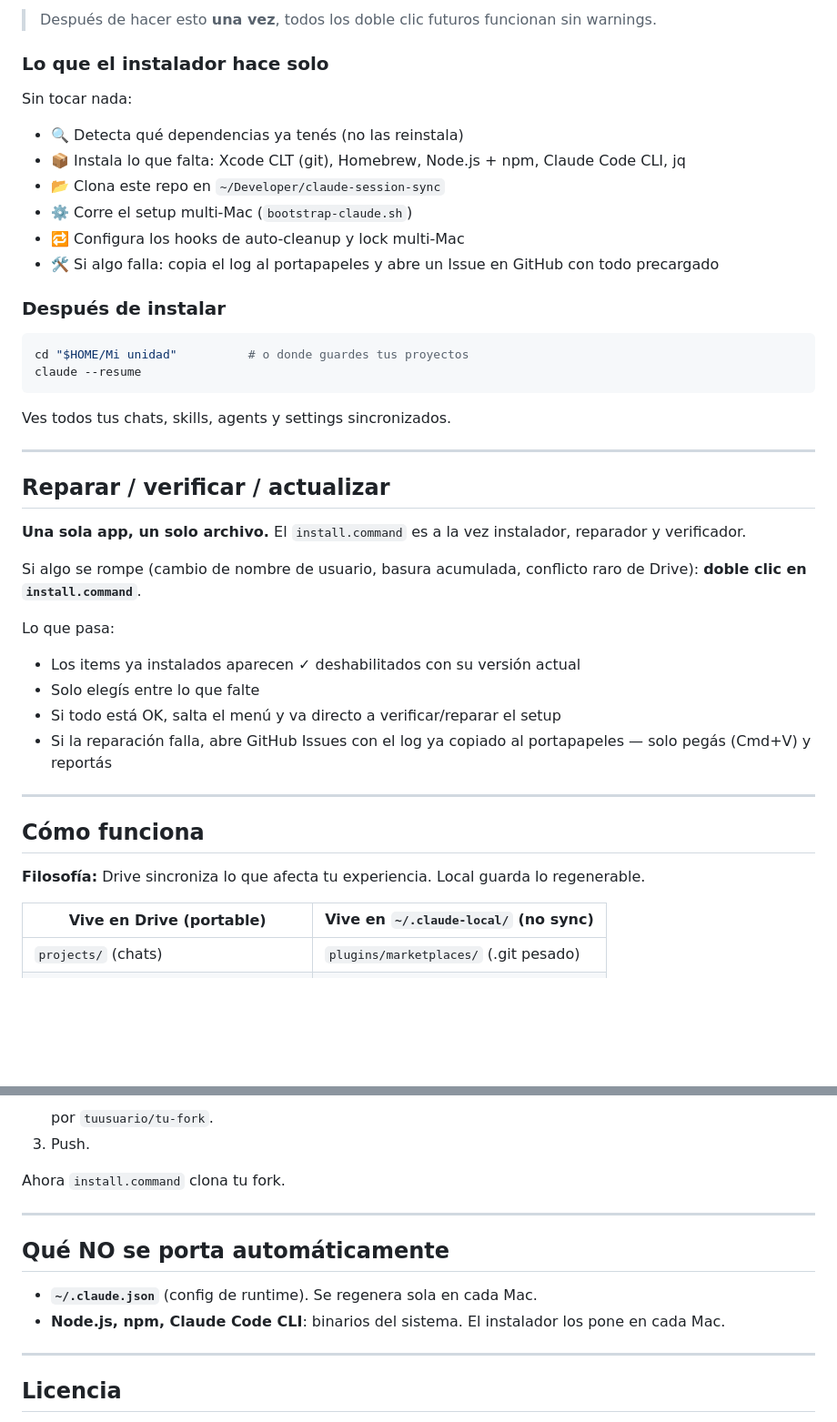
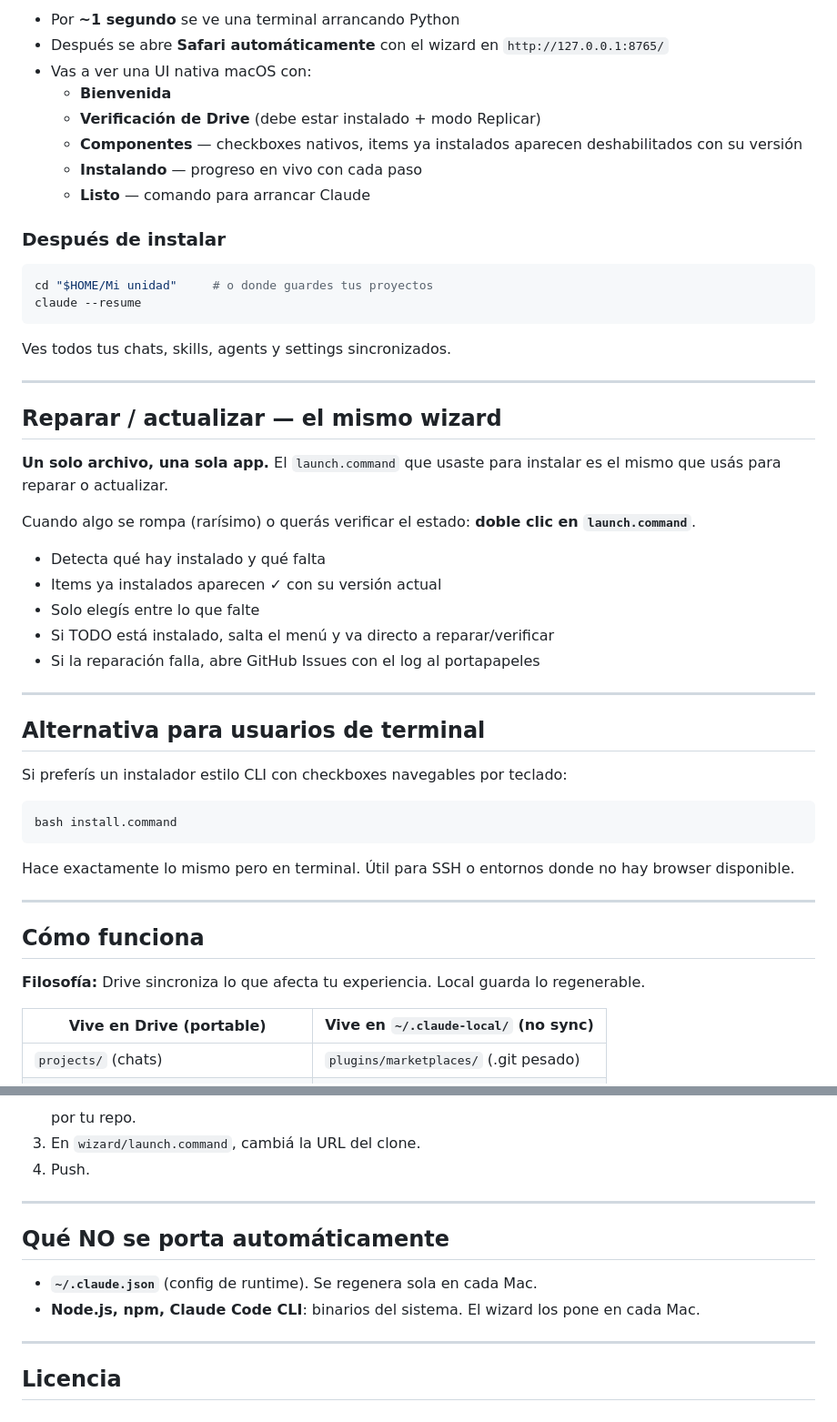
Before and after one commit to jefermorales/claude-session-sync, a Markdown page: README.md, 2 parts joined by grey strips. Shown at 91% size. Rendered like a GitHub page; blank space fills up the shorter version.

````diff
--- a/README.md
+++ b/README.md
@@ -82,23 +53,18 @@ Solo pasa la primera vez. Tenés 2 formas de pasarlo:
-> Después de hacer esto **una vez**, todos los doble clic futuros funcionan
-> sin warnings.
-
-### Lo que el instalador hace solo
-
-Sin tocar nada:
-
-- 🔍 Detecta qué dependencias ya tenés (no las reinstala)
-- 📦 Instala lo que falta: Xcode CLT (git), Homebrew, Node.js + npm,
-  Claude Code CLI, jq
-- 📂 Clona este repo en `~/Developer/claude-session-sync`
-- ⚙️ Corre el setup multi-Mac (`bootstrap-claude.sh`)
-- 🔁 Configura los hooks de auto-cleanup y lock multi-Mac
-- 🛠️ Si algo falla: copia el log al portapapeles y abre un Issue en GitHub
-  con todo precargado
+- Por **~1 segundo** se ve una terminal arrancando Python
+- Después se abre **Safari automáticamente** con el wizard en
+  `http://127.0.0.1:8765/`
+- Vas a ver una UI nativa macOS con:
+  - **Bienvenida**
+  - **Verificación de Drive** (debe estar instalado + modo Replicar)
+  - **Componentes** — checkboxes nativos, items ya instalados aparecen
+    deshabilitados con su versión
+  - **Instalando** — progreso en vivo con cada paso
+  - **Listo** — comando para arrancar Claude
 
 ### Después de instalar
 
 ```bash
-cd "$HOME/Mi unidad"          # o donde guardes tus proyectos
+cd "$HOME/Mi unidad"     # o donde guardes tus proyectos
 claude --resume
 ```
 
@@ -106,27 +72,39 @@ Ves todos tus chats, skills, agents y settings sincronizados.
 
 ---
 
-## Reparar / verificar / actualizar
+## Reparar / actualizar — el mismo wizard
 
-**Una sola app, un solo archivo.** El `install.command` es a la vez instalador,
-reparador y verificador.
+**Un solo archivo, una sola app.** El `launch.command` que usaste para
+instalar es el mismo que usás para reparar o actualizar.
 
-Si algo se rompe (cambio de nombre de usuario, basura acumulada, conflicto raro
-de Drive): **doble clic en `install.command`**.
+Cuando algo se rompa (rarísimo) o querás verificar el estado:
+**doble clic en `launch.command`**.
 
-Lo que pasa:
-- Los items ya instalados aparecen ✓ deshabilitados con su versión actual
+- Detecta qué hay instalado y qué falta
+- Items ya instalados aparecen ✓ con su versión actual
 - Solo elegís entre lo que falte
-- Si todo está OK, salta el menú y va directo a verificar/reparar el setup
-- Si la reparación falla, abre GitHub Issues con el log ya copiado al
-  portapapeles — solo pegás (Cmd+V) y reportás
+- Si TODO está instalado, salta el menú y va directo a reparar/verificar
+- Si la reparación falla, abre GitHub Issues con el log al portapapeles
+
+---
+
+## Alternativa para usuarios de terminal
+
+Si preferís un instalador estilo CLI con checkboxes navegables por teclado:
+
+```bash
+bash install.command
+```
+
+Hace exactamente lo mismo pero en terminal. Útil para SSH o entornos donde
+no hay browser disponible.
 
 ---
 
 ## Cómo funciona
 
-**Filosofía:** Drive sincroniza lo que afecta tu experiencia. Local guarda lo
-regenerable.
+**Filosofía:** Drive sincroniza lo que afecta tu experiencia. Local guarda
+lo regenerable.
 
 | Vive en Drive (portable) | Vive en `~/.claude-local/` (no sync) |
 |---|---|
@@ -258,15 +272,14 @@ Si querés hostear tu propia versión:
    ```
-   por `tuusuario/tu-fork`.
-3. Push.
-
-Ahora `install.command` clona tu fork.
+   por tu repo.
+3. En `wizard/launch.command`, cambiá la URL del clone.
+4. Push.
 
 ---
 
 ## Qué NO se porta automáticamente
 
 - **`~/.claude.json`** (config de runtime). Se regenera sola en cada Mac.
-- **Node.js, npm, Claude Code CLI**: binarios del sistema. El instalador
+- **Node.js, npm, Claude Code CLI**: binarios del sistema. El wizard
   los pone en cada Mac.
 
 ---
````
Also changed, not shown: other parts of README.md (+83 -76 lines).
